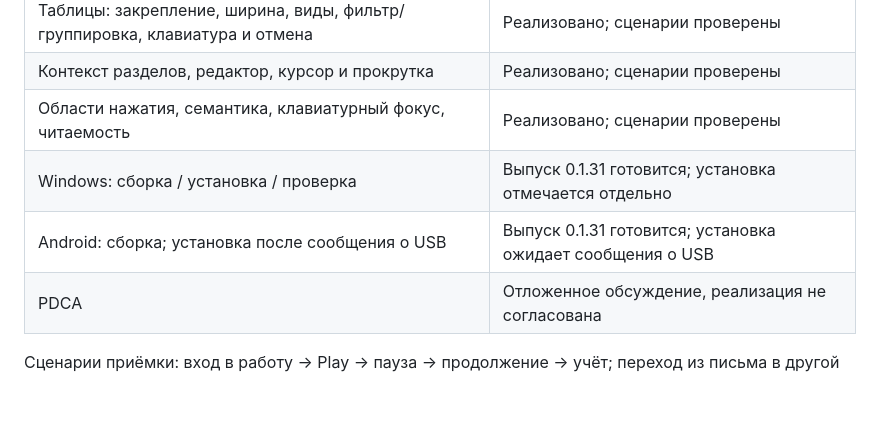
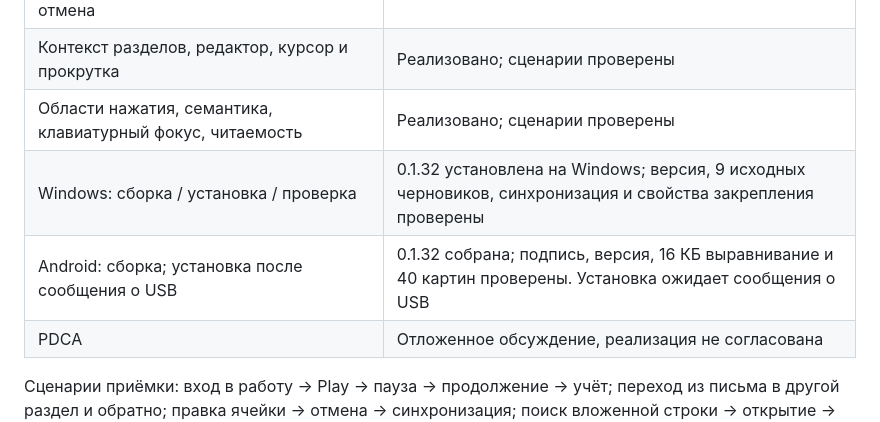
Before and after one commit to malikvalikhodjaev/work-productivity-tool, a Markdown page: docs/UI-WORKLOG.md, the part around the change. Drawn GitHub-style; blank space fills up the shorter version.

Commit message:
Record verified Windows 0.1.32 rollout and Android readiness

```diff
--- a/docs/UI-WORKLOG.md
+++ b/docs/UI-WORKLOG.md
@@ -11,8 +11,8 @@
 | Таблицы: закрепление, ширина, виды, фильтр/группировка, клавиатура и отмена | Реализовано; сценарии проверены |
 | Контекст разделов, редактор, курсор и прокрутка | Реализовано; сценарии проверены |
 | Области нажатия, семантика, клавиатурный фокус, читаемость | Реализовано; сценарии проверены |
-| Windows: сборка / установка / проверка | Выпуск 0.1.31 готовится; установка отмечается отдельно |
-| Android: сборка; установка после сообщения о USB | Выпуск 0.1.31 готовится; установка ожидает сообщения о USB |
+| Windows: сборка / установка / проверка | 0.1.32 установлена на Windows; версия, 9 исходных черновиков, синхронизация и свойства закрепления проверены |
+| Android: сборка; установка после сообщения о USB | 0.1.32 собрана; подпись, версия, 16 КБ выравнивание и 40 картин проверены. Установка ожидает сообщения о USB |
 | PDCA | Отложенное обсуждение, реализация не согласована |
 
 Сценарии приёмки: вход в работу → Play → пауза → продолжение → учёт; переход из письма в другой раздел и обратно; правка ячейки → отмена → синхронизация; поиск вложенной строки → открытие → возврат; изменение окна с открытой формой и увеличенным шрифтом. Данные владельца не используются как тестовые фикстуры.
```
